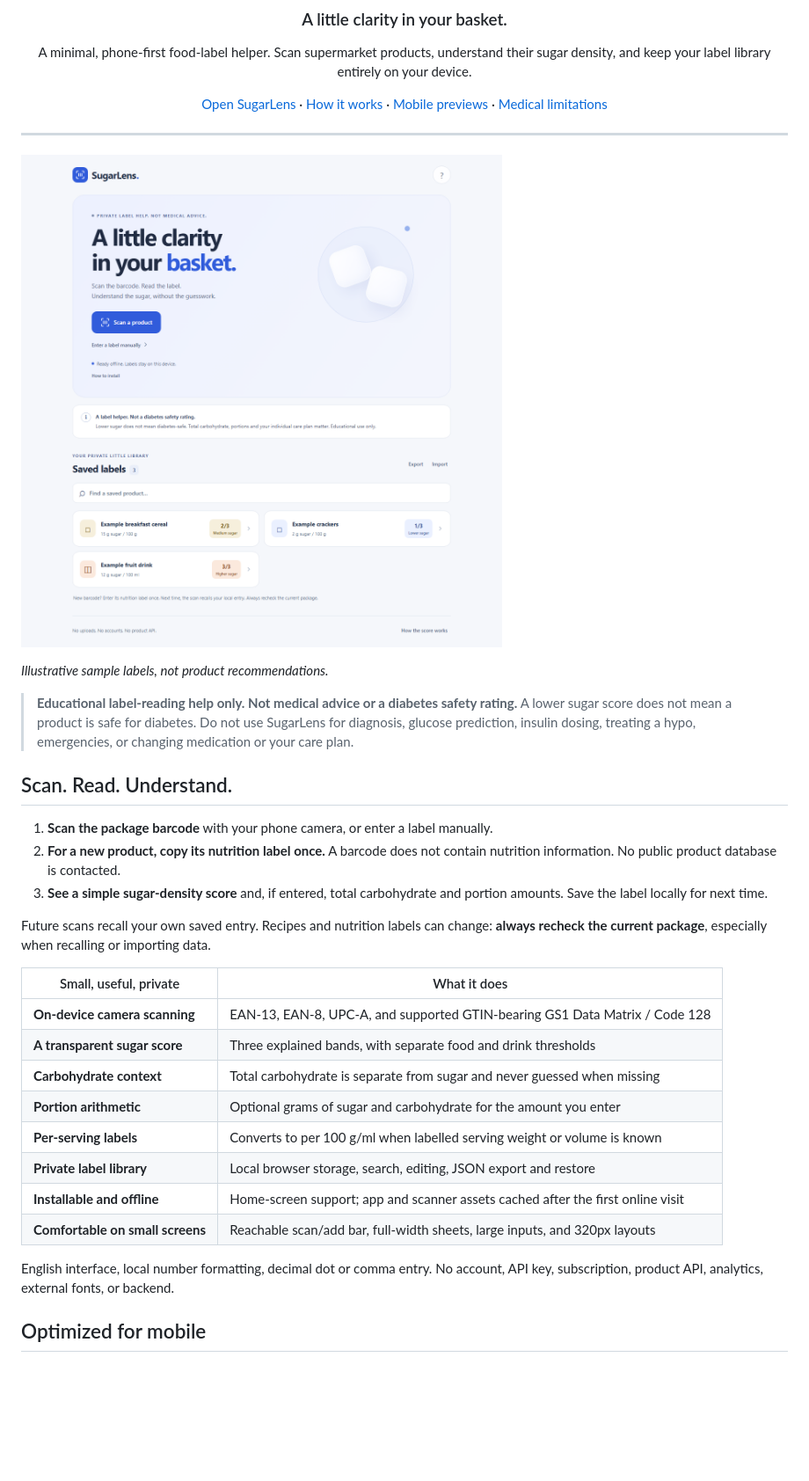
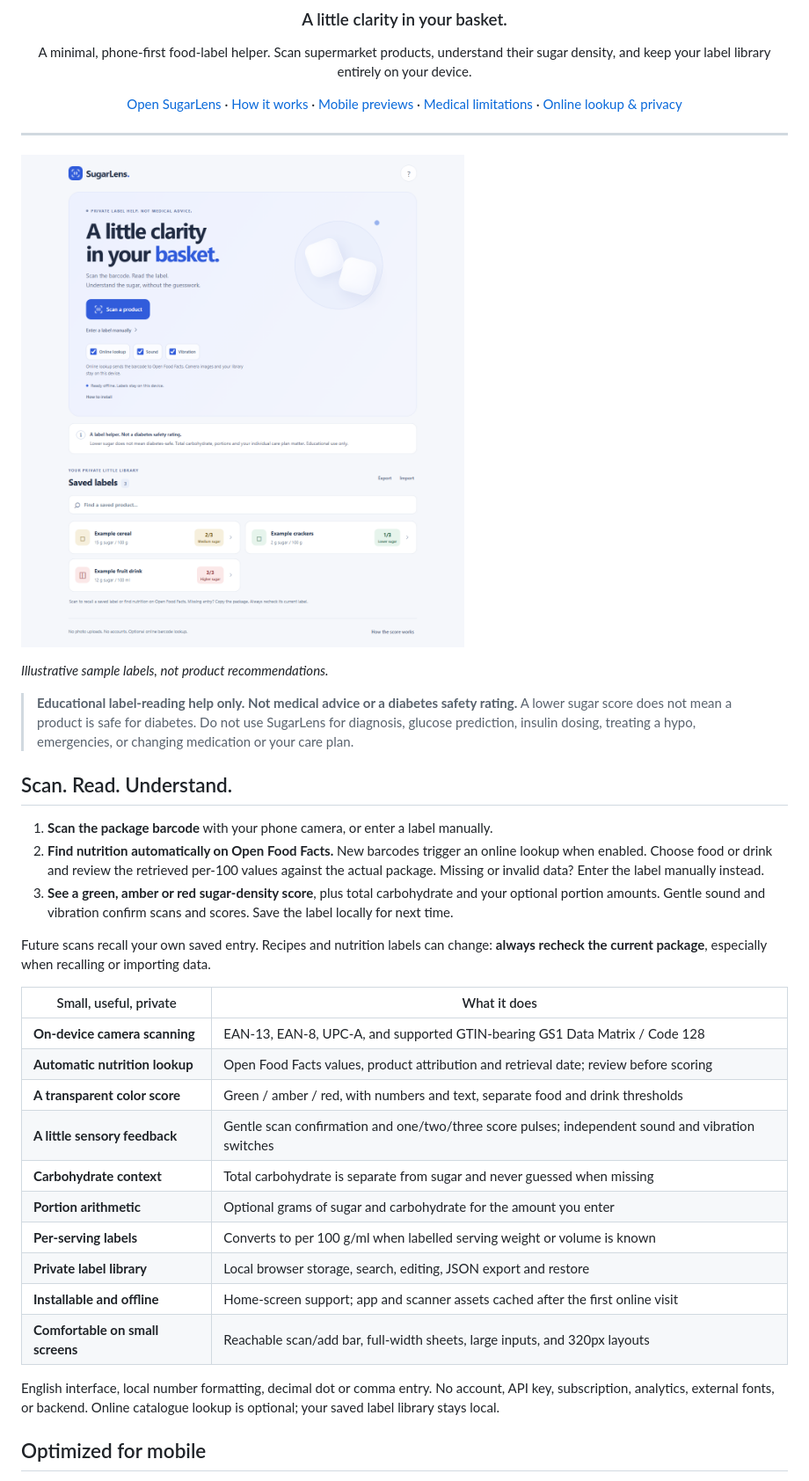
Before and after one commit to edoardorex/sugarlens, a Markdown page: README.md, the part around one of its changes. Shown at 88% size. GitHub-like rendering; pictures changed too: public/preview.png; blank space fills up the shorter version.

```diff
--- a/README.md
+++ b/README.md
@@ -10,7 +10,8 @@ their sugar density, and keep your label library entirely on your device.
 [Open SugarLens](https://edoardorex.github.io/sugarlens/) ·
 [How it works](#scan-read-understand) ·
 [Mobile previews](#optimized-for-mobile) ·
-[Medical limitations](#important-medical-limitations)
+[Medical limitations](#important-medical-limitations) ·
+[Online lookup & privacy](#local-library-optional-online-lookup)
 
 </div>
 
@@ -28,10 +29,13 @@ their sugar density, and keep your label library entirely on your device.
 ## Scan. Read. Understand.
 
 1. **Scan the package barcode** with your phone camera, or enter a label manually.
-2. **For a new product, copy its nutrition label once.** A barcode does not contain
-   nutrition information. No public product database is contacted.
-3. **See a simple sugar-density score** and, if entered, total carbohydrate and
-   portion amounts. Save the label locally for next time.
+2. **Find nutrition automatically on Open Food Facts.** New barcodes trigger an
+   online lookup when enabled. Choose food or drink and review the retrieved
+   per-100 values against the actual package. Missing or invalid data? Enter
+   the label manually instead.
+3. **See a green, amber or red sugar-density score**, plus total carbohydrate and
+   your optional portion amounts. Gentle sound and vibration confirm scans and
+   scores. Save the label locally for next time.
 
 Future scans recall your own saved entry. Recipes and nutrition labels can change:
 **always recheck the current package**, especially when recalling or importing data.
@@ -39,7 +43,9 @@ Future scans recall your own saved entry. Recipes and nutrition labels can chang
 | Small, useful, private | What it does |
 | --- | --- |
 | **On-device camera scanning** | EAN-13, EAN-8, UPC-A, and supported GTIN-bearing GS1 Data Matrix / Code 128 |
-| **A transparent sugar score** | Three explained bands, with separate food and drink thresholds |
+| **Automatic nutrition lookup** | Open Food Facts values, product attribution and retrieval date; review before scoring |
+| **A transparent color score** | Green / amber / red, with numbers and text, separate food and drink thresholds |
+| **A little sensory feedback** | Gentle scan confirmation and one/two/three score pulses; independent sound and vibration switches |
 | **Carbohydrate context** | Total carbohydrate is separate from sugar and never guessed when missing |
 | **Portion arithmetic** | Optional grams of sugar and carbohydrate for the amount you enter |
 | **Per-serving labels** | Converts to per 100 g/ml when labelled serving weight or volume is known |
@@ -48,7 +54,8 @@ Future scans recall your own saved entry. Recipes and nutrition labels can chang
 | **Comfortable on small screens** | Reachable scan/add bar, full-width sheets, large inputs, and 320px layouts |
 
 English interface, local number formatting, decimal dot or comma entry.
-No account, API key, subscription, product API, analytics, external fonts, or backend.
+No account, API key, subscription, analytics, external fonts, or backend.
+Online catalogue lookup is optional; your saved label library stays local.
 
 ## Optimized for mobile
 
```
Also changed, not shown: other parts of README.md (+63 -12 lines), docs/screenshots/phone-library.png, docs/screenshots/phone-sugar-result.png, 8 other files.
